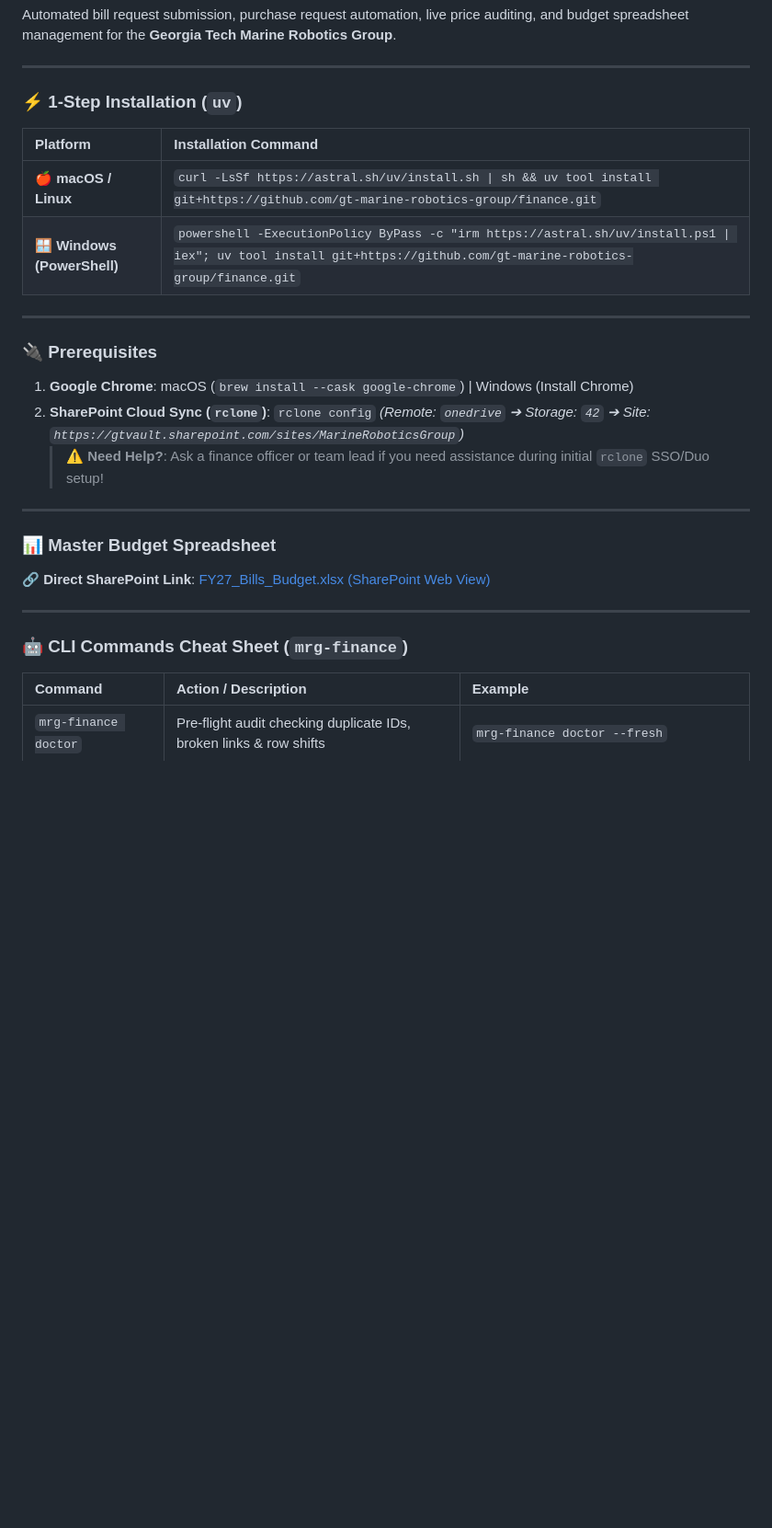
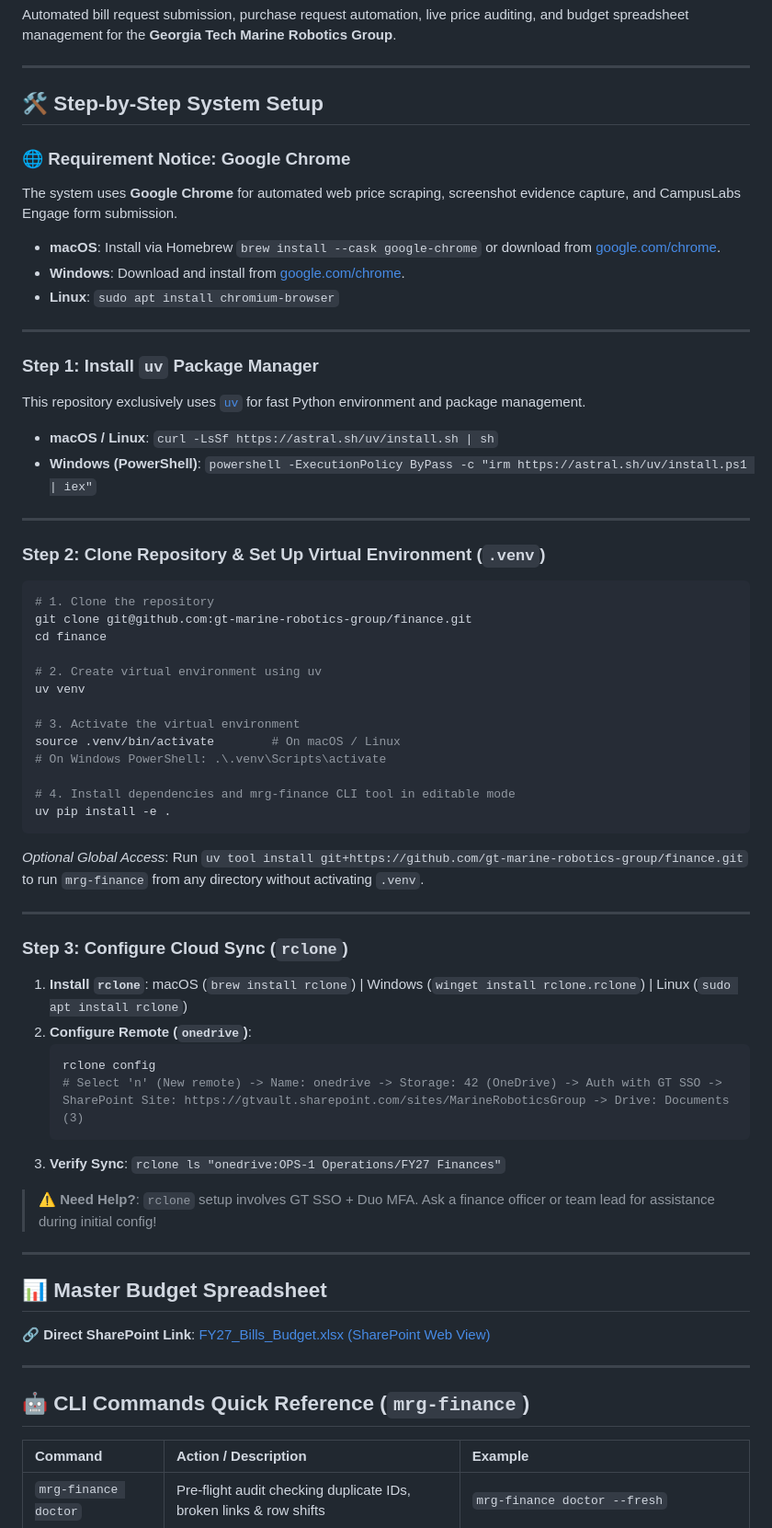
Before and after one commit to gt-marine-robotics-group/finance, a Markdown page: README.md, the part around one of its changes. Shown at 92% size. Drawn GitHub-style; blank space fills up the shorter version.

Commit message:
Clarify Google Chrome requirement and streamline step-by-step setup starting from repository cloning and venv creation using uv

````diff
--- a/README.md
+++ b/README.md
@@ -4,30 +4,65 @@ Automated bill request submission, purchase request automation, live price audit
 
 ---
 
-### ⚡ 1-Step Installation (`uv`)
+## 🛠️ Step-by-Step System Setup
 
-| Platform | Installation Command |
-| :--- | :--- |
-| 🍎 **macOS / Linux** | `curl -LsSf https://astral.sh/uv/install.sh \| sh && uv tool install git+https://github.com/gt-marine-robotics-group/finance.git` |
-| 🪟 **Windows (PowerShell)** | `powershell -ExecutionPolicy ByPass -c "irm https://astral.sh/uv/install.ps1 \| iex"; uv tool install git+https://github.com/gt-marine-robotics-group/finance.git` |
+### 🌐 Requirement Notice: Google Chrome
+The system uses **Google Chrome** for automated web price scraping, screenshot evidence capture, and CampusLabs Engage form submission.
+- **macOS**: Install via Homebrew `brew install --cask google-chrome` or download from [google.com/chrome](https://www.google.com/chrome/).
+- **Windows**: Download and install from [google.com/chrome](https://www.google.com/chrome/).
+- **Linux**: `sudo apt install chromium-browser`
 
 ---
 
-### 🔌 Prerequisites
-
-1. **Google Chrome**: macOS (`brew install --cask google-chrome`) \| Windows (Install Chrome)
-2. **SharePoint Cloud Sync (`rclone`)**: `rclone config` *(Remote: `onedrive` ➔ Storage: `42` ➔ Site: `https://gtvault.sharepoint.com/sites/MarineRoboticsGroup`)*
-   > ⚠️ **Need Help?**: Ask a finance officer or team lead if you need assistance during initial `rclone` SSO/Duo setup!
+### Step 1: Install `uv` Package Manager
+This repository exclusively uses [`uv`](https://docs.astral.sh/uv/getting-started/installation/) for fast Python environment and package management.
+- **macOS / Linux**: `curl -LsSf https://astral.sh/uv/install.sh | sh`
+- **Windows (PowerShell)**: `powershell -ExecutionPolicy ByPass -c "irm https://astral.sh/uv/install.ps1 | iex"`
 
 ---
 
-### 📊 Master Budget Spreadsheet
+### Step 2: Clone Repository & Set Up Virtual Environment (`.venv`)
+
+```bash
+# 1. Clone the repository
+git clone git@github.com:gt-marine-robotics-group/finance.git
+cd finance
+
+# 2. Create virtual environment using uv
+uv venv
+
+# 3. Activate the virtual environment
+source .venv/bin/activate        # On macOS / Linux
+# On Windows PowerShell: .\.venv\Scripts\activate
+
+# 4. Install dependencies and mrg-finance CLI tool in editable mode
+uv pip install -e .
+```
+
+*Optional Global Access*: Run `uv tool install git+https://github.com/gt-marine-robotics-group/finance.git` to run `mrg-finance` from any directory without activating `.venv`.
+
+---
+
+### Step 3: Configure Cloud Sync (`rclone`)
+1. **Install `rclone`**: macOS (`brew install rclone`) \| Windows (`winget install rclone.rclone`) \| Linux (`sudo apt install rclone`)
+2. **Configure Remote (`onedrive`)**:
+   ```bash
+   rclone config
+   # Select 'n' (New remote) -> Name: onedrive -> Storage: 42 (OneDrive) -> Auth with GT SSO -> SharePoint Site: https://gtvault.sharepoint.com/sites/MarineRoboticsGroup -> Drive: Documents (3)
+   ```
+3. **Verify Sync**: `rclone ls "onedrive:OPS-1 Operations/FY27 Finances"`
+
+> ⚠️ **Need Help?**: `rclone` setup involves GT SSO + Duo MFA. Ask a finance officer or team lead for assistance during initial config!
+
+---
+
+## 📊 Master Budget Spreadsheet
 
 🔗 **Direct SharePoint Link**: [FY27_Bills_Budget.xlsx (SharePoint Web View)](https://gtvault.sharepoint.com/:x:/r/sites/MarineRoboticsGroup/Shared%20Documents/OPS-1%20Operations/FY27%20Finances/FY27_Bills_Budget.xlsx?d=w89396907686c491395b64a5ef042181c&csf=1&web=1&e=b5knap)
 
 ---
 
-### 🤖 CLI Commands Cheat Sheet (`mrg-finance`)
+## 🤖 CLI Commands Quick Reference (`mrg-finance`)
 
 | Command | Action / Description | Example |
 | :--- | :--- | :--- |
````
Also changed, not shown: other parts of README.md (+1 -1 lines), USAGE_GUIDE.md (+11 -7 lines).
